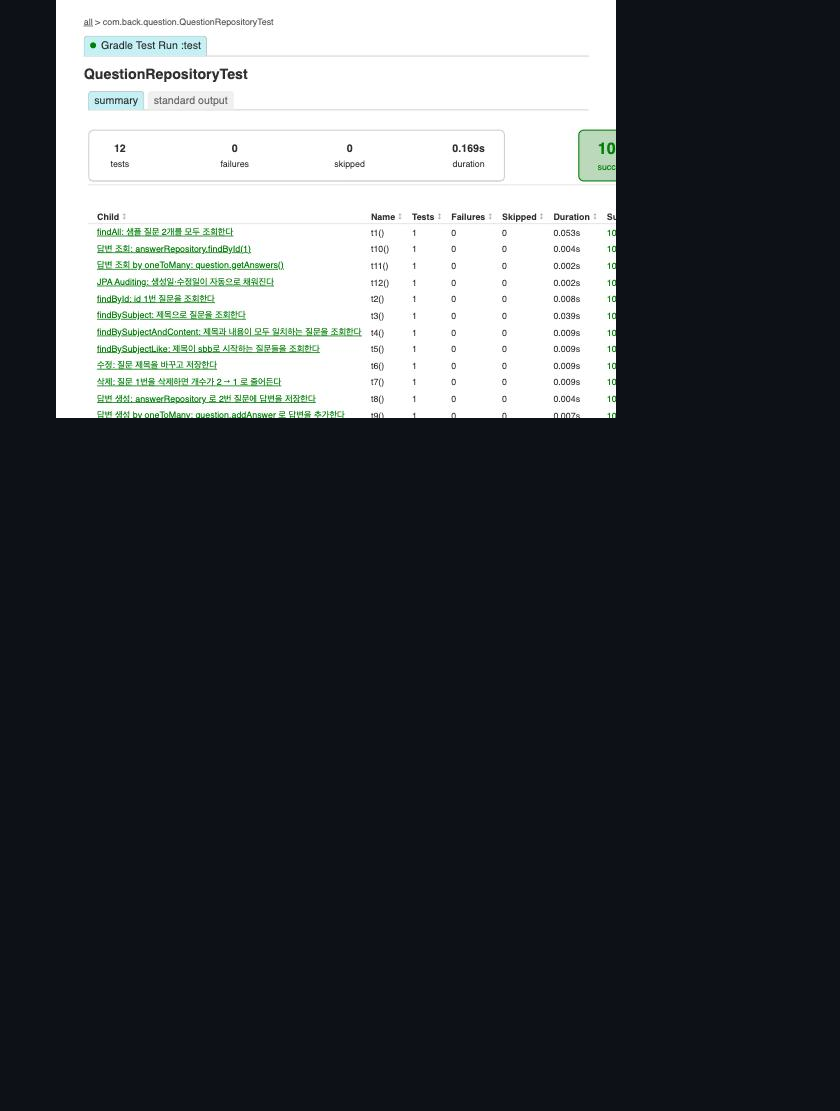
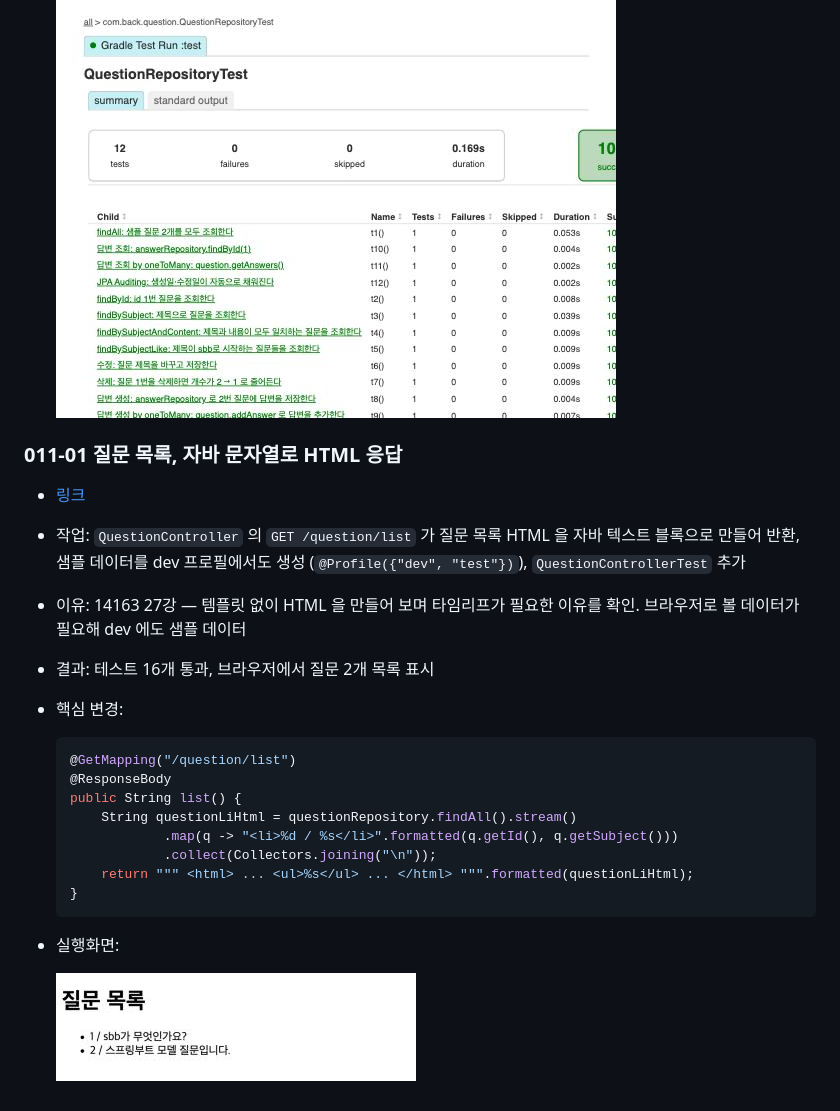
Before and after one commit to zoek1211/jsb-plus, a Markdown page: README.md, the part around the change. Drawn GitHub-style; pictures changed too: docs/images/011-01.png (added); blank space fills up the shorter version.

````diff
--- a/README.md
+++ b/README.md
@@ -254,3 +254,23 @@
 - 실행화면:
 
   ![010-02 실행화면](docs/images/010-02.jpg)
+
+### 011-01 질문 목록, 자바 문자열로 HTML 응답
+- [링크](https://github.com/zoek1211/jsb-plus/releases/tag/011-01)
+- 작업: `QuestionController` 의 `GET /question/list` 가 질문 목록 HTML 을 자바 텍스트 블록으로 만들어 반환, 샘플 데이터를 dev 프로필에서도 생성 (`@Profile({"dev", "test"})`), `QuestionControllerTest` 추가
+- 이유: 14163 27강 — 템플릿 없이 HTML 을 만들어 보며 타임리프가 필요한 이유를 확인. 브라우저로 볼 데이터가 필요해 dev 에도 샘플 데이터
+- 결과: 테스트 16개 통과, 브라우저에서 질문 2개 목록 표시
+- 핵심 변경:
+  ```java
+  @GetMapping("/question/list")
+  @ResponseBody
+  public String list() {
+      String questionLiHtml = questionRepository.findAll().stream()
+              .map(q -> "<li>%d / %s</li>".formatted(q.getId(), q.getSubject()))
+              .collect(Collectors.joining("\n"));
+      return """ <html> ... <ul>%s</ul> ... </html> """.formatted(questionLiHtml);
+  }
+  ```
+- 실행화면:
+
+  ![011-01 실행화면](docs/images/011-01.png)
````
Also changed, not shown: 3 other files.
